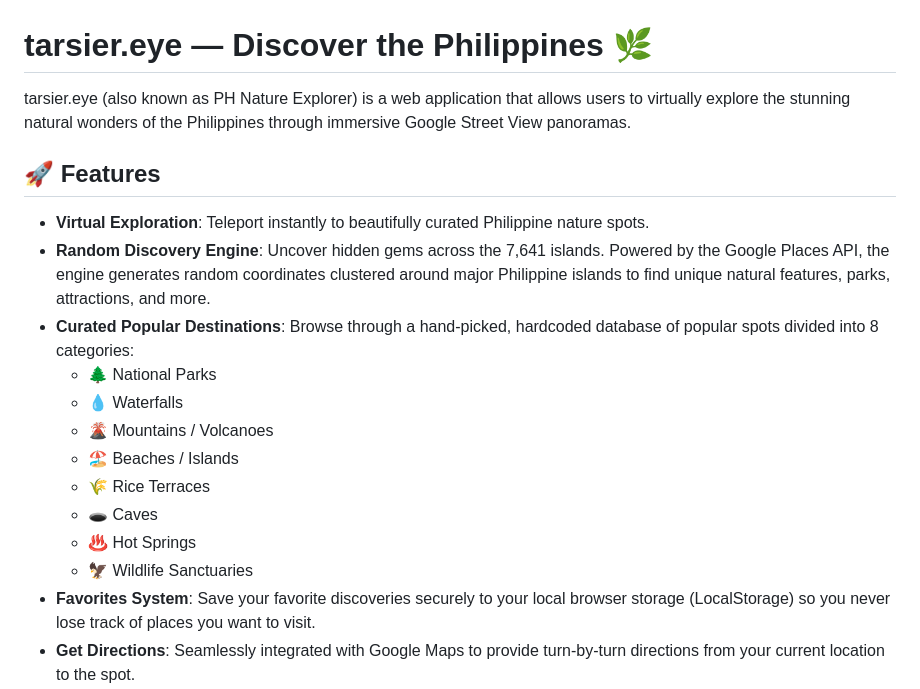
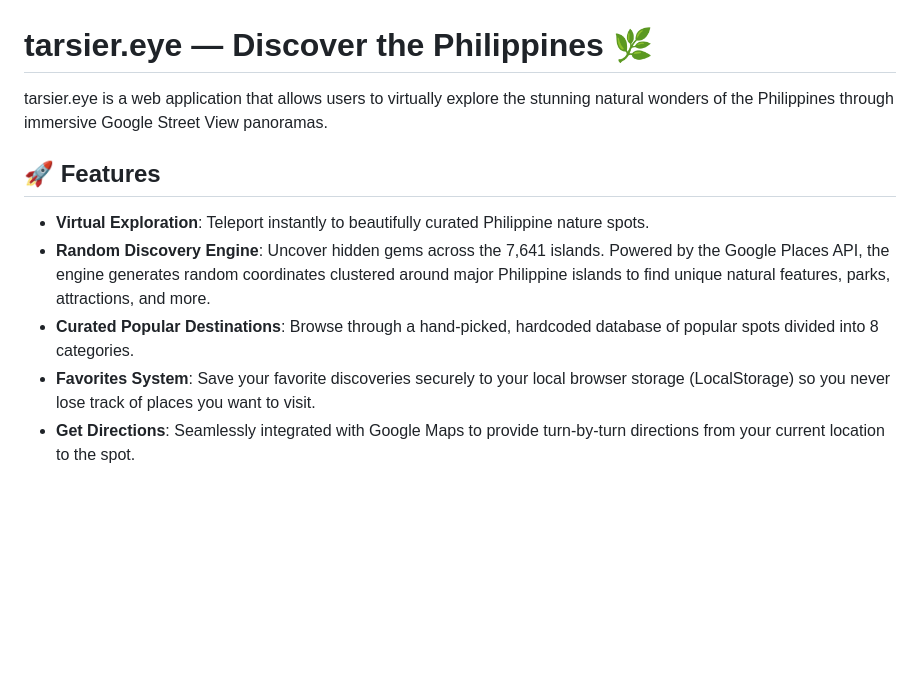
Before and after one commit to tr-eant/hackforall-tarsier.eye, a Markdown page: hackforall/README.md, the part around the change. Drawn GitHub-style; blank space fills up the shorter version.

Commit message:
chore: Update README.md

```diff
--- a/hackforall/README.md
+++ b/hackforall/README.md
@@ -1,20 +1,12 @@
 # tarsier.eye — Discover the Philippines 🌿
 
-tarsier.eye (also known as PH Nature Explorer) is a web application that allows users to virtually explore the stunning natural wonders of the Philippines through immersive Google Street View panoramas.
+tarsier.eye is a web application that allows users to virtually explore the stunning natural wonders of the Philippines through immersive Google Street View panoramas.
 
 ## 🚀 Features
 
 - **Virtual Exploration**: Teleport instantly to beautifully curated Philippine nature spots.
 - **Random Discovery Engine**: Uncover hidden gems across the 7,641 islands. Powered by the Google Places API, the engine generates random coordinates clustered around major Philippine islands to find unique natural features, parks, attractions, and more.
-- **Curated Popular Destinations**: Browse through a hand-picked, hardcoded database of popular spots divided into 8 categories:
-  - 🌲 National Parks
-  - 💧 Waterfalls
-  - 🌋 Mountains / Volcanoes
-  - 🏖️ Beaches / Islands
-  - 🌾 Rice Terraces
-  - 🕳️ Caves
-  - ♨️ Hot Springs
-  - 🦅 Wildlife Sanctuaries
+- **Curated Popular Destinations**: Browse through a hand-picked, hardcoded database of popular spots divided into 8 categories.
 - **Favorites System**: Save your favorite discoveries securely to your local browser storage (LocalStorage) so you never lose track of places you want to visit.
 - **Get Directions**: Seamlessly integrated with Google Maps to provide turn-by-turn directions from your current location to the spot.
 - **Spot Sharing**: Easily copy a direct link to any location to share the experience with friends.
```
